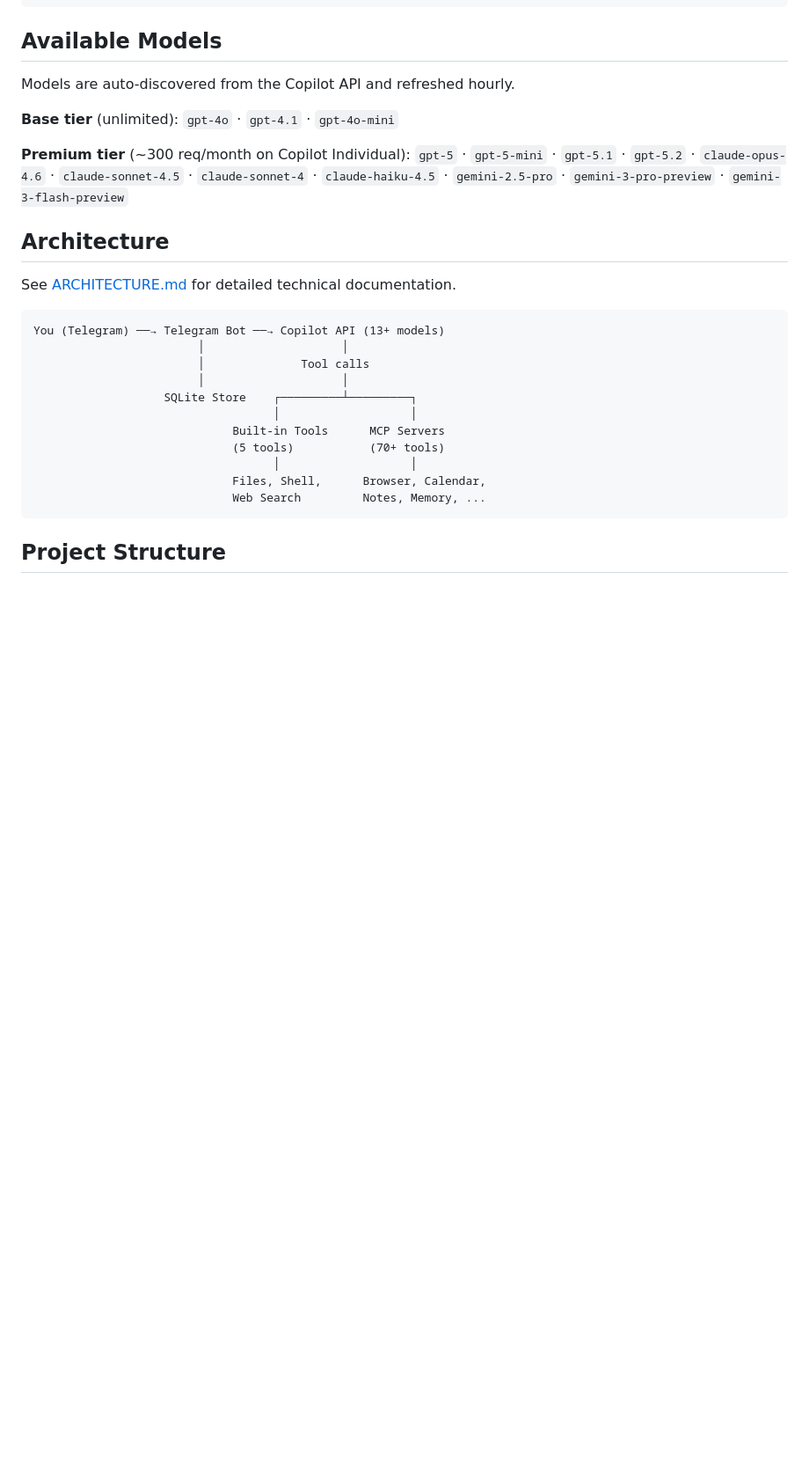
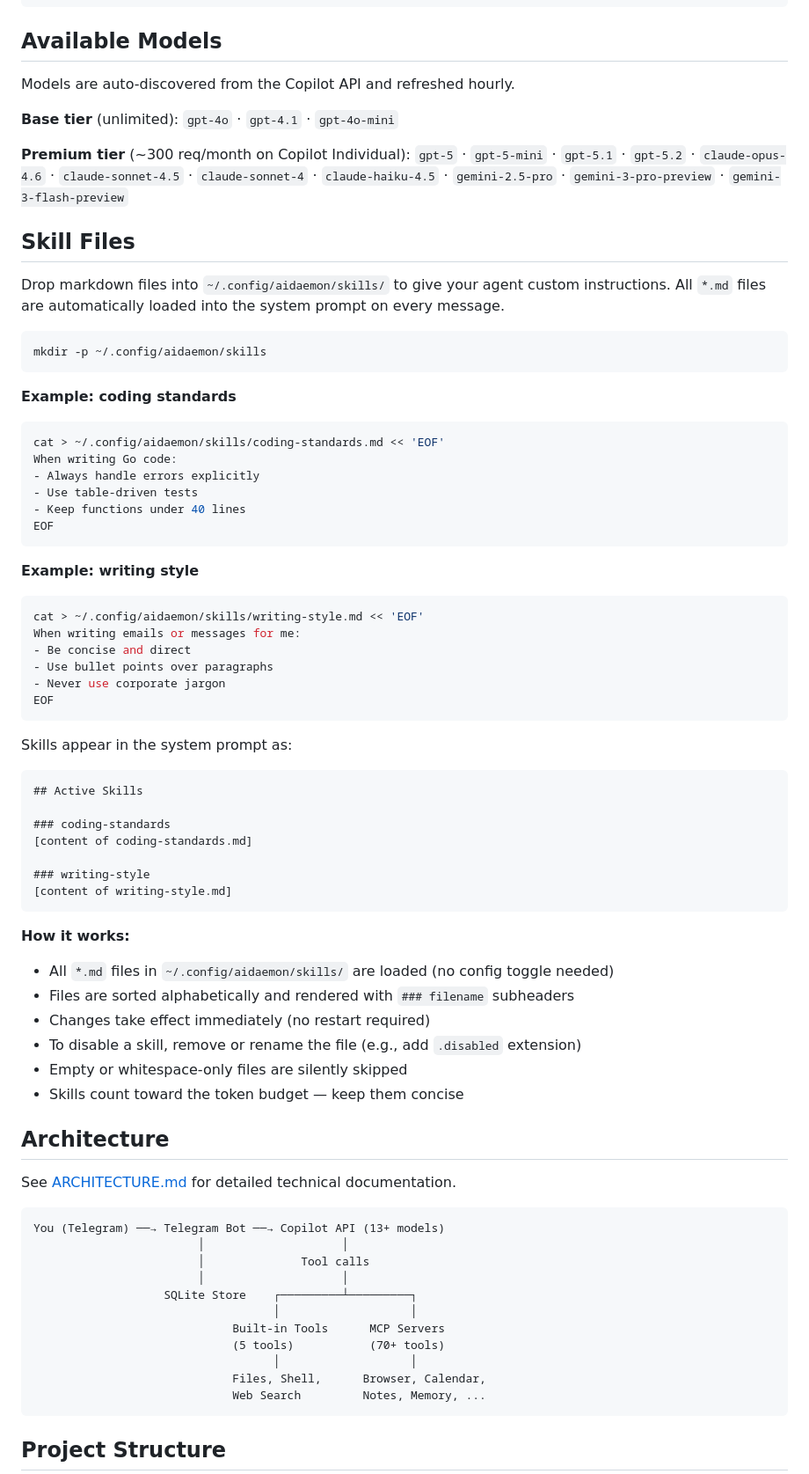
Before and after one commit to Ask149/aidaemon, a Markdown page: README.md, the part around one of its changes. Shown at 88% size. Rendered like a GitHub page; folded sections open; blank space fills up the shorter version.

Commit message:
docs: add skill files documentation
Add Skill Files section to README with examples and usage guide.
Add unreleased changelog entry for skill files feature.

````diff
--- a/README.md
+++ b/README.md
@@ -293,6 +294,53 @@ Models are auto-discovered from the Copilot API and refreshed hourly.
 **Premium tier** (~300 req/month on Copilot Individual):
 `gpt-5` · `gpt-5-mini` · `gpt-5.1` · `gpt-5.2` · `claude-opus-4.6` · `claude-sonnet-4.5` · `claude-sonnet-4` · `claude-haiku-4.5` · `gemini-2.5-pro` · `gemini-3-pro-preview` · `gemini-3-flash-preview`
 
+## Skill Files
+
+Drop markdown files into `~/.config/aidaemon/skills/` to give your agent custom instructions. All `*.md` files are automatically loaded into the system prompt on every message.
+
+```bash
+mkdir -p ~/.config/aidaemon/skills
+```
+
+**Example: coding standards**
+```bash
+cat > ~/.config/aidaemon/skills/coding-standards.md << 'EOF'
+When writing Go code:
+- Always handle errors explicitly
+- Use table-driven tests
+- Keep functions under 40 lines
+EOF
+```
+
+**Example: writing style**
+```bash
+cat > ~/.config/aidaemon/skills/writing-style.md << 'EOF'
+When writing emails or messages for me:
+- Be concise and direct
+- Use bullet points over paragraphs
+- Never use corporate jargon
+EOF
+```
+
+Skills appear in the system prompt as:
+```
+## Active Skills
+
+### coding-standards
+[content of coding-standards.md]
+
+### writing-style
+[content of writing-style.md]
+```
+
+**How it works:**
+- All `*.md` files in `~/.config/aidaemon/skills/` are loaded (no config toggle needed)
+- Files are sorted alphabetically and rendered with `### filename` subheaders
+- Changes take effect immediately (no restart required)
+- To disable a skill, remove or rename the file (e.g., add `.disabled` extension)
+- Empty or whitespace-only files are silently skipped
+- Skills count toward the token budget — keep them concise
+
 ## Architecture
 
 See [ARCHITECTURE.md](ARCHITECTURE.md) for detailed technical documentation.
````
Also changed, not shown: other parts of README.md (+1 -0 lines), CHANGELOG.md (+8 -0 lines).
